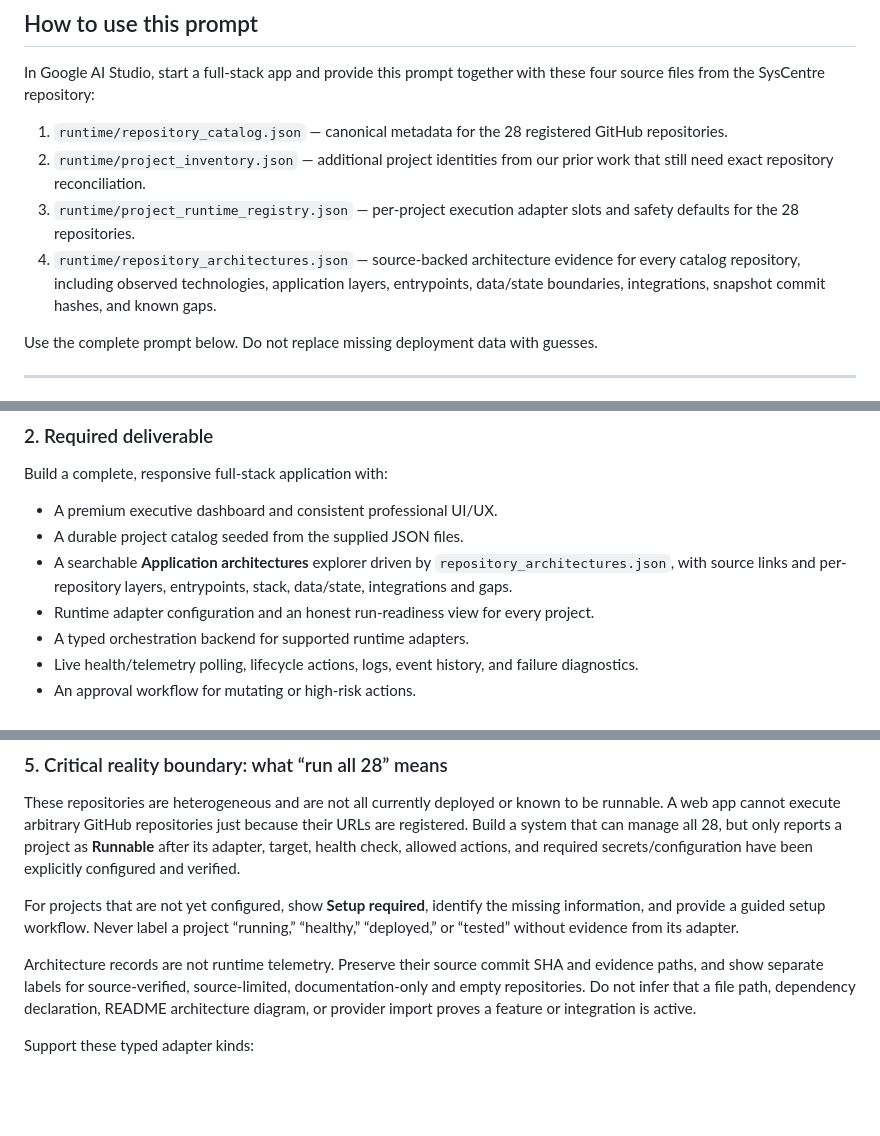
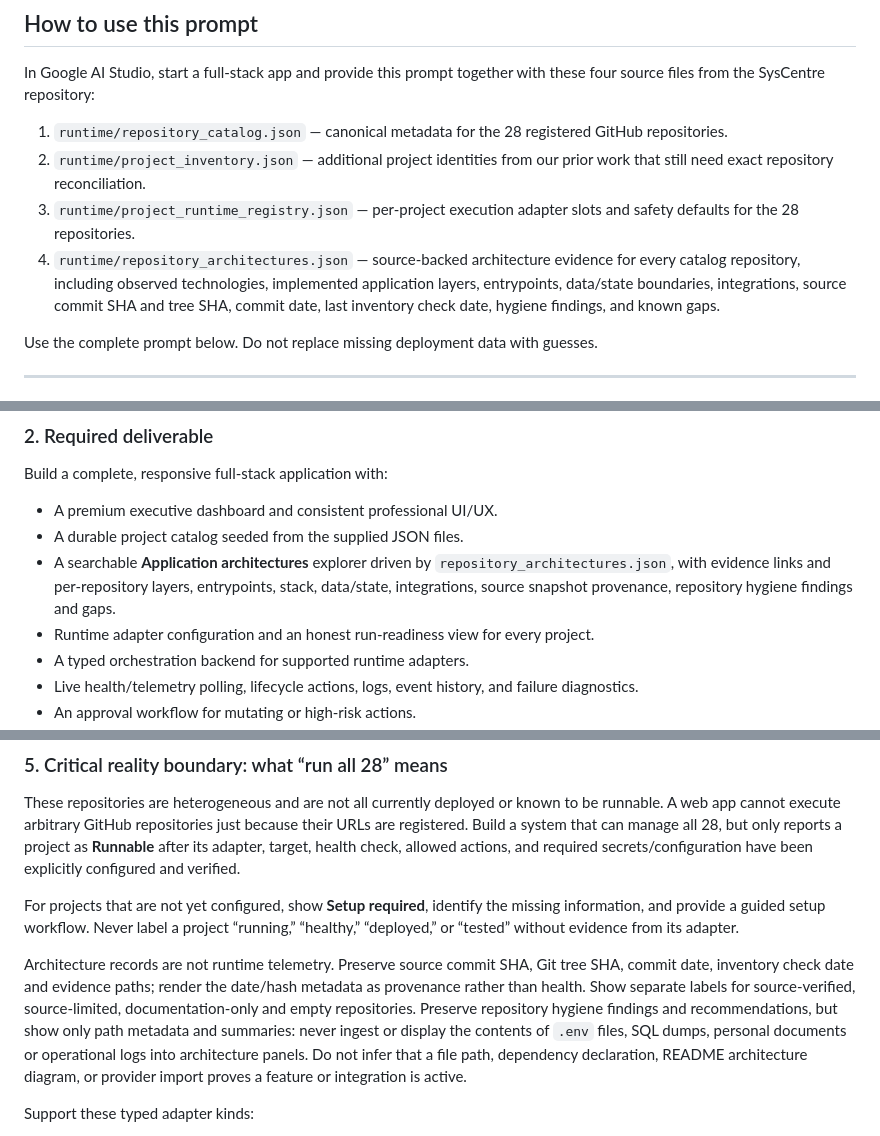
Before and after one commit to Daniel550-pixel/SysCentre, a Markdown page: docs/GOOGLE_AI_STUDIO_CONTROL_PLANE_PROMPT.md, 3 parts joined by grey strips. Drawn GitHub-style; blank space fills up the shorter version.

Commit message:
Extend AI Studio contract for architecture provenance and hygiene

```diff
--- a/docs/GOOGLE_AI_STUDIO_CONTROL_PLANE_PROMPT.md
+++ b/docs/GOOGLE_AI_STUDIO_CONTROL_PLANE_PROMPT.md
@@ -7,7 +7,7 @@ In Google AI Studio, start a full-stack app and provide this prompt together wit
 1. `runtime/repository_catalog.json` — canonical metadata for the 28 registered GitHub repositories.
 2. `runtime/project_inventory.json` — additional project identities from our prior work that still need exact repository reconciliation.
 3. `runtime/project_runtime_registry.json` — per-project execution adapter slots and safety defaults for the 28 repositories.
-4. `runtime/repository_architectures.json` — source-backed architecture evidence for every catalog repository, including observed technologies, application layers, entrypoints, data/state boundaries, integrations, snapshot commit hashes, and known gaps.
+4. `runtime/repository_architectures.json` — source-backed architecture evidence for every catalog repository, including observed technologies, implemented application layers, entrypoints, data/state boundaries, integrations, source commit SHA and tree SHA, commit date, last inventory check date, hygiene findings, and known gaps.
 
 Use the complete prompt below. Do not replace missing deployment data with guesses.
 
@@ -32,7 +32,7 @@ The app is the portfolio and orchestration layer. It is not a replacement reposi
 Build a complete, responsive full-stack application with:
 - A premium executive dashboard and consistent professional UI/UX.
 - A durable project catalog seeded from the supplied JSON files.
-- A searchable **Application architectures** explorer driven by `repository_architectures.json`, with source links and per-repository layers, entrypoints, stack, data/state, integrations and gaps.
+- A searchable **Application architectures** explorer driven by `repository_architectures.json`, with evidence links and per-repository layers, entrypoints, stack, data/state, integrations, source snapshot provenance, repository hygiene findings and gaps.
 - Runtime adapter configuration and an honest run-readiness view for every project.
 - A typed orchestration backend for supported runtime adapters.
 - Live health/telemetry polling, lifecycle actions, logs, event history, and failure diagnostics.
@@ -74,7 +74,7 @@ These repositories are heterogeneous and are not all currently deployed or known
 
 For projects that are not yet configured, show **Setup required**, identify the missing information, and provide a guided setup workflow. Never label a project “running,” “healthy,” “deployed,” or “tested” without evidence from its adapter.
 
-Architecture records are not runtime telemetry. Preserve their source commit SHA and evidence paths, and show separate labels for source-verified, source-limited, documentation-only and empty repositories. Do not infer that a file path, dependency declaration, README architecture diagram, or provider import proves a feature or integration is active.
+Architecture records are not runtime telemetry. Preserve source commit SHA, Git tree SHA, commit date, inventory check date and evidence paths; render the date/hash metadata as provenance rather than health. Show separate labels for source-verified, source-limited, documentation-only and empty repositories. Preserve repository hygiene findings and recommendations, but show only path metadata and summaries: never ingest or display the contents of `.env` files, SQL dumps, personal documents or operational logs into architecture panels. Do not infer that a file path, dependency declaration, README architecture diagram, or provider import proves a feature or integration is active.
 
 Support these typed adapter kinds:
 1. **HTTP deployment** — check a configured health URL; open the configured app URL; invoke only explicitly declared, authenticated lifecycle endpoints.
```
